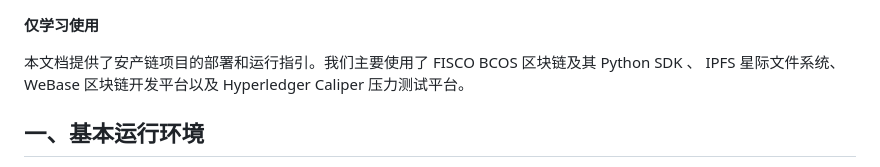
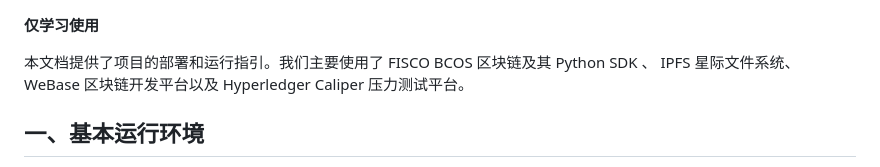
Before and after one commit to AoWangg/Chain, a Markdown page: ReadMe.md, the part around the change. Rendered like a GitHub page.

```diff
--- a/ReadMe.md
+++ b/ReadMe.md
@@ -1,6 +1,6 @@
 **仅学习使用**
 
-本文档提供了安产链项目的部署和运行指引。我们主要使用了 FISCO BCOS 区块链及其 Python SDK 、 IPFS 星际文件系统、 WeBase 区块链开发平台以及 Hyperledger Caliper 压力测试平台。
+本文档提供了项目的部署和运行指引。我们主要使用了 FISCO BCOS 区块链及其 Python SDK 、 IPFS 星际文件系统、 WeBase 区块链开发平台以及 Hyperledger Caliper 压力测试平台。
 
 ## 一、基本运行环境
 
```
